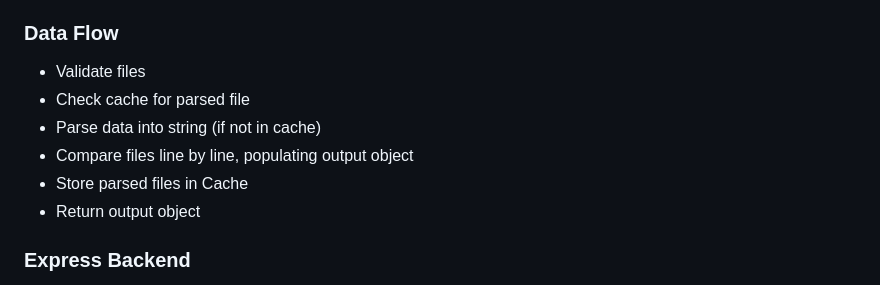
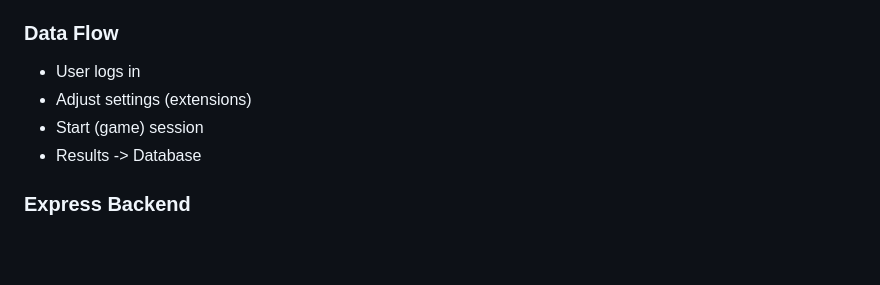
Before and after one commit to conniedonahue/mastermind, a Markdown page: README.md, the part around the change printed below. Drawn GitHub-style; blank space fills up the shorter version.

```diff
--- a/README.md
+++ b/README.md
@@ -75,12 +128,10 @@ Here is an early sketch of the system design.
 
 ### Data Flow
 
-- Validate files
-- Check cache for parsed file
-- Parse data into string (if not in cache)
-- Compare files line by line, populating output object
-- Store parsed files in Cache
-- Return output object
+- User logs in
+- Adjust settings (extensions)
+- Start (game) session
+- Results -> Database
 
 ### Express Backend
 
```
Also changed, not shown: other parts of README.md (+88 -35 lines), assets/images/early-system-sketch.png (added), 2 other files.
